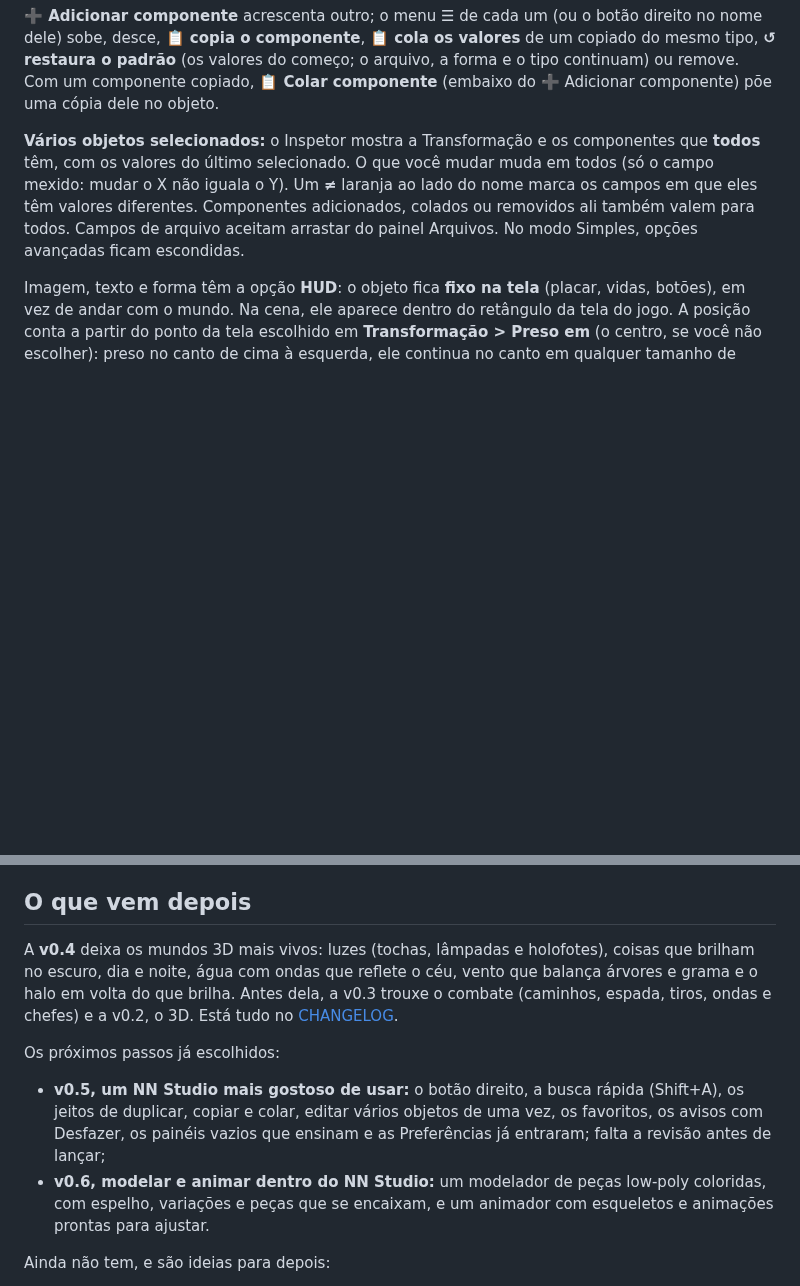
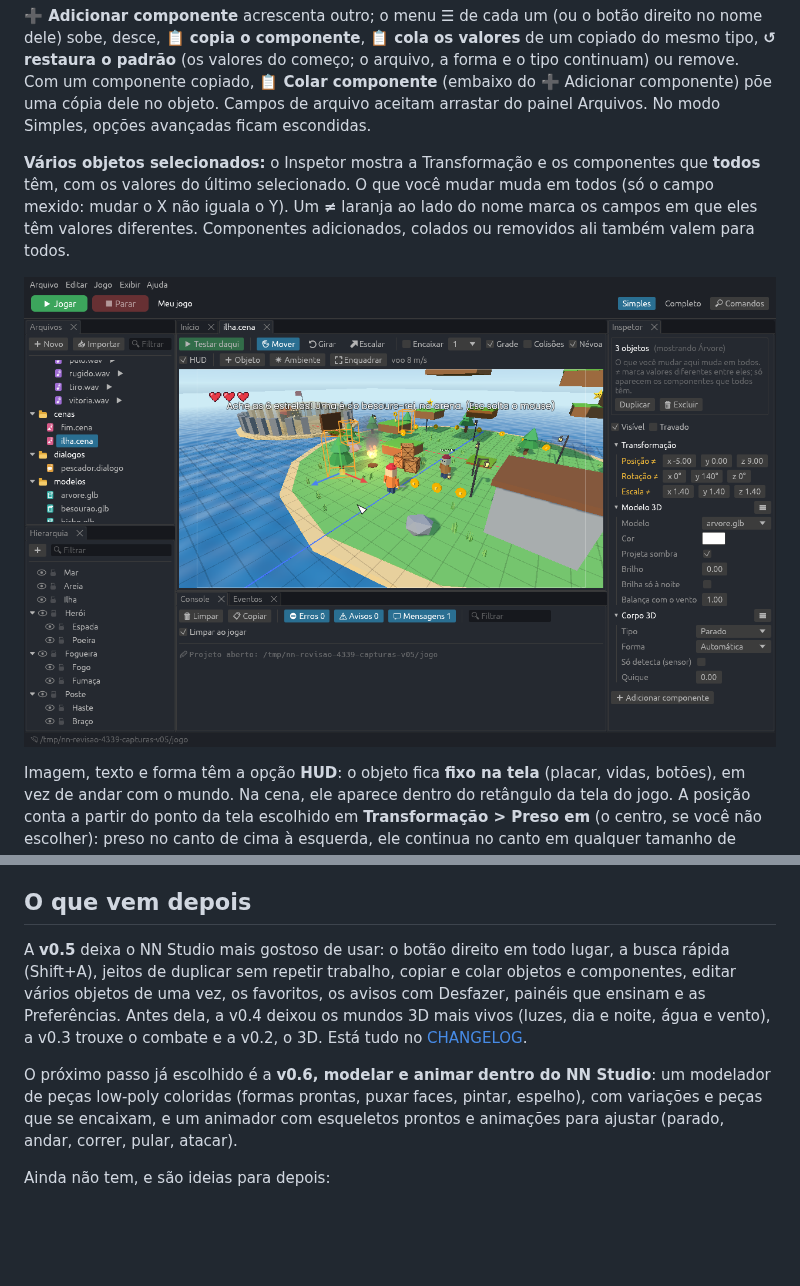
Before and after one commit to nereuneto/nn-engine, a Markdown page: docs/studio.md, 2 parts joined by grey strips. Rendered like a GitHub page; pictures changed too: docs/imagens/nn-studio-varios.png (added); blank space fills up the shorter version.

```diff
--- a/docs/studio.md
+++ b/docs/studio.md
@@ -341,15 +350,17 @@ direito no nome dele) sobe, desce, **📋 copia o componente**, **📋 cola os
 valores** de um copiado do mesmo tipo, **↺ restaura o padrão** (os valores do
 começo; o arquivo, a forma e o tipo continuam) ou remove. Com um componente
 copiado, **📋 Colar componente** (embaixo do ➕ Adicionar componente) põe uma
-cópia dele no objeto.
+cópia dele no objeto. Campos de arquivo aceitam arrastar do painel Arquivos.
+No modo Simples, opções avançadas ficam escondidas.
 
 **Vários objetos selecionados:** o Inspetor mostra a Transformação e os
 componentes que **todos** têm, com os valores do último selecionado. O que
 você mudar muda em todos (só o campo mexido: mudar o X não iguala o Y). Um
 **≠** laranja ao lado do nome marca os campos em que eles têm valores
 diferentes. Componentes adicionados, colados ou removidos ali também valem
-para todos. Campos de arquivo aceitam arrastar do painel Arquivos. No modo
-Simples, opções avançadas ficam escondidas.
+para todos.
+
+![Três árvores selecionadas: o Inspetor marca com ≠ a posição, a rotação e a escala, que são diferentes](imagens/nn-studio-varios.png)
 
 Imagem, texto e forma têm a opção **HUD**: o objeto fica **fixo na tela**
 (placar, vidas, botões), em vez de andar com o mundo. Na cena, ele aparece
@@ -1514,22 +1525,19 @@ quase não usa o processador.
 
 ## O que vem depois
 
-A **v0.4** deixa os mundos 3D mais vivos: luzes (tochas, lâmpadas e
-holofotes), coisas que brilham no escuro, dia e noite, água com ondas que
-reflete o céu, vento que balança árvores e grama e o halo em volta do que
-brilha. Antes dela, a v0.3 trouxe o combate (caminhos, espada, tiros, ondas
-e chefes) e a v0.2, o 3D. Está tudo no [CHANGELOG](../CHANGELOG.md).
-
-Os próximos passos já escolhidos:
-
-- **v0.5, um NN Studio mais gostoso de usar:** o botão direito, a busca
-  rápida (Shift+A), os jeitos de duplicar, copiar e colar, editar vários
-  objetos de uma vez, os favoritos, os avisos com Desfazer, os painéis
-  vazios que ensinam e as Preferências já entraram; falta a revisão antes
-  de lançar;
-- **v0.6, modelar e animar dentro do NN Studio:** um modelador de peças
-  low-poly coloridas, com espelho, variações e peças que se encaixam, e um
-  animador com esqueletos e animações prontas para ajustar.
+A **v0.5** deixa o NN Studio mais gostoso de usar: o botão direito em todo
+lugar, a busca rápida (Shift+A), jeitos de duplicar sem repetir trabalho,
+copiar e colar objetos e componentes, editar vários objetos de uma vez, os
+favoritos, os avisos com Desfazer, painéis que ensinam e as Preferências.
+Antes dela, a v0.4 deixou os mundos 3D mais vivos (luzes, dia e noite, água
+e vento), a v0.3 trouxe o combate e a v0.2, o 3D. Está tudo no
+[CHANGELOG](../CHANGELOG.md).
+
+O próximo passo já escolhido é a **v0.6, modelar e animar dentro do NN
+Studio**: um modelador de peças low-poly coloridas (formas prontas, puxar
+faces, pintar, espelho), com variações e peças que se encaixam, e um animador
+com esqueletos prontos e animações para ajustar (parado, andar, correr,
+pular, atacar).
 
 Ainda não tem, e são ideias para depois:
 
```
Also changed, not shown: other parts of docs/studio.md (+14 -5 lines), CHANGELOG.md (+30 -1 lines), docs/imagens/nn-studio-botao-direito.png (added), docs/imagens/nn-studio-busca-rapida.png (added), docs/imagens/nn-studio-preferencias.png (added), 11 other files.
